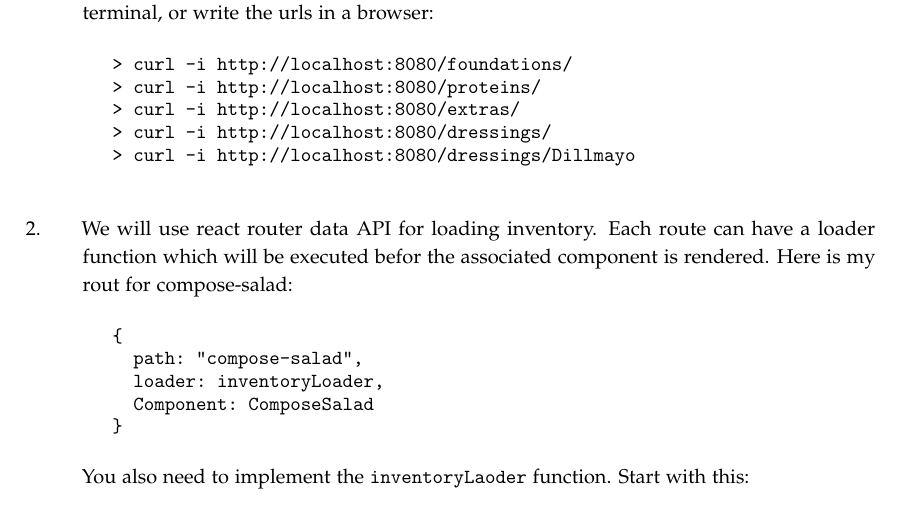
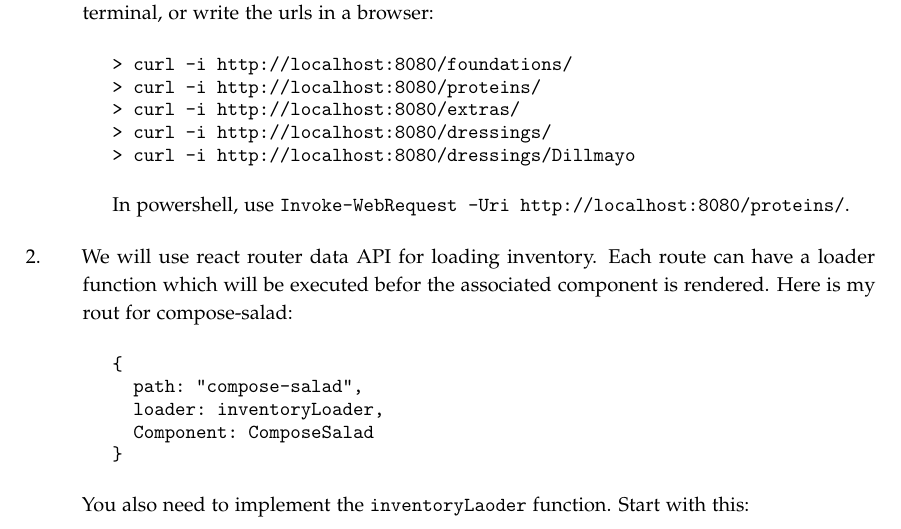
Before and after one commit to lunduniversity/webprog, a LaTeX book (labs/lab4/lab4.tex): part of page 1 of 5, cut so that both start at the same text. Compiled offline with pdfLaTeX.

Commit message:
Include powershell equivalent for curl
Helpful to explicitly write the powershell command since using curl caused problems for me at least (it was automatically translated to Invoke-WebRequest but then prompted for URI and failed when I supplied it).

```diff
--- a/labs/lab4/lab4.tex
+++ b/labs/lab4/lab4.tex
@@ -88,6 +88,8 @@ The server should now be running and waiting for requests. Test it using \texttt
 > curl -i http://localhost:8080/dressings/Dillmayo
 \end{Code}
 
+In powershell, use \code{Invoke-WebRequest -Uri http://localhost:8080/proteins/}.
+
 %\noindent \emph{Option:} You can also access the salad bar REST service on codesandbox: \url{https://wkqy6rpw25.sse.codesandbox.io/foundations} IMPORTANT: you must load the page in a web browser before you start your application. Codesandbox first send a html page containing the compilation process before it jumps to the \code{server.js} response. This will most likely give problems for your application.
 
 \item We will use react router data API for loading inventory. Each route can have a loader function which will be executed befor the associated component is rendered. Here is my rout for compose-salad:
```
